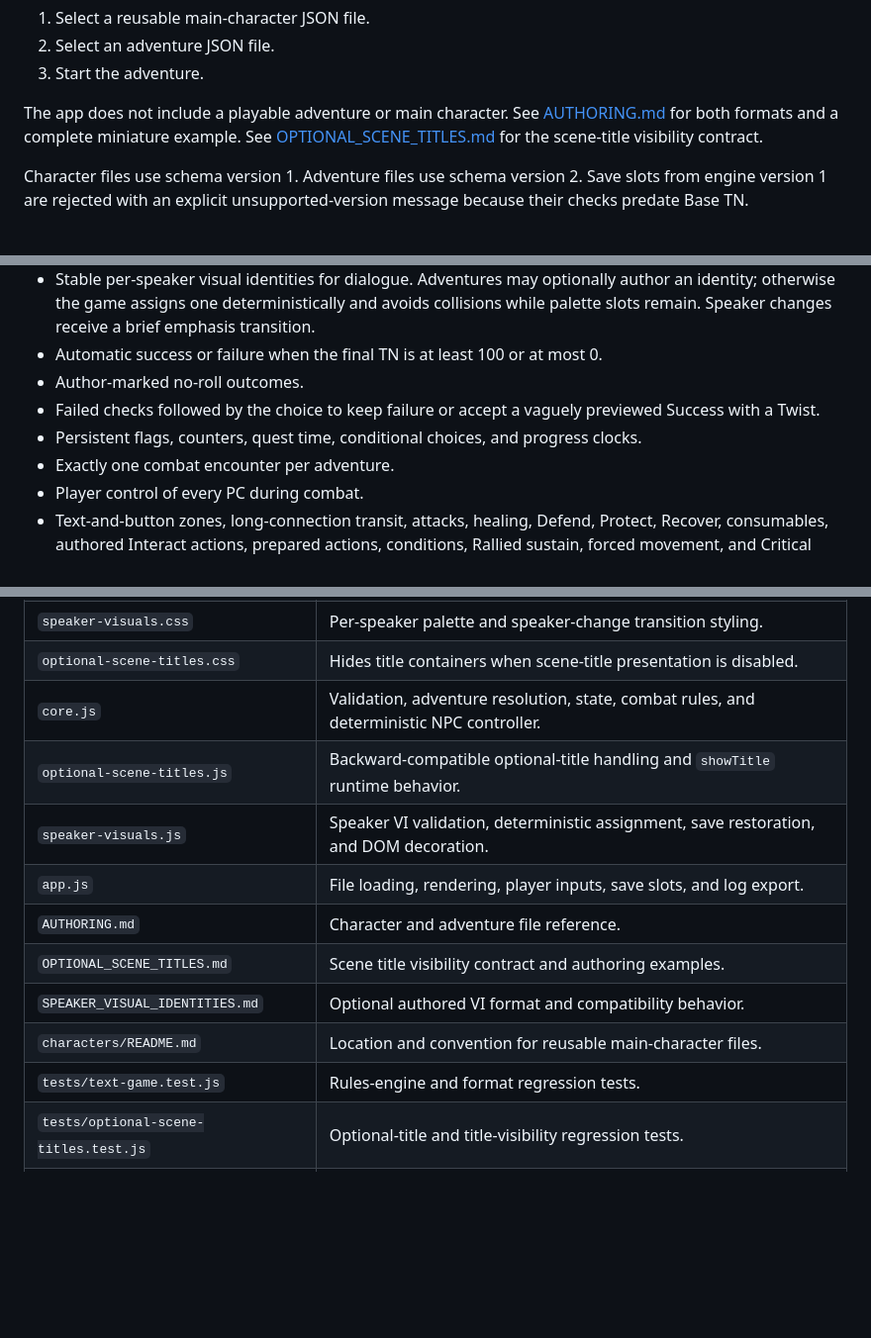
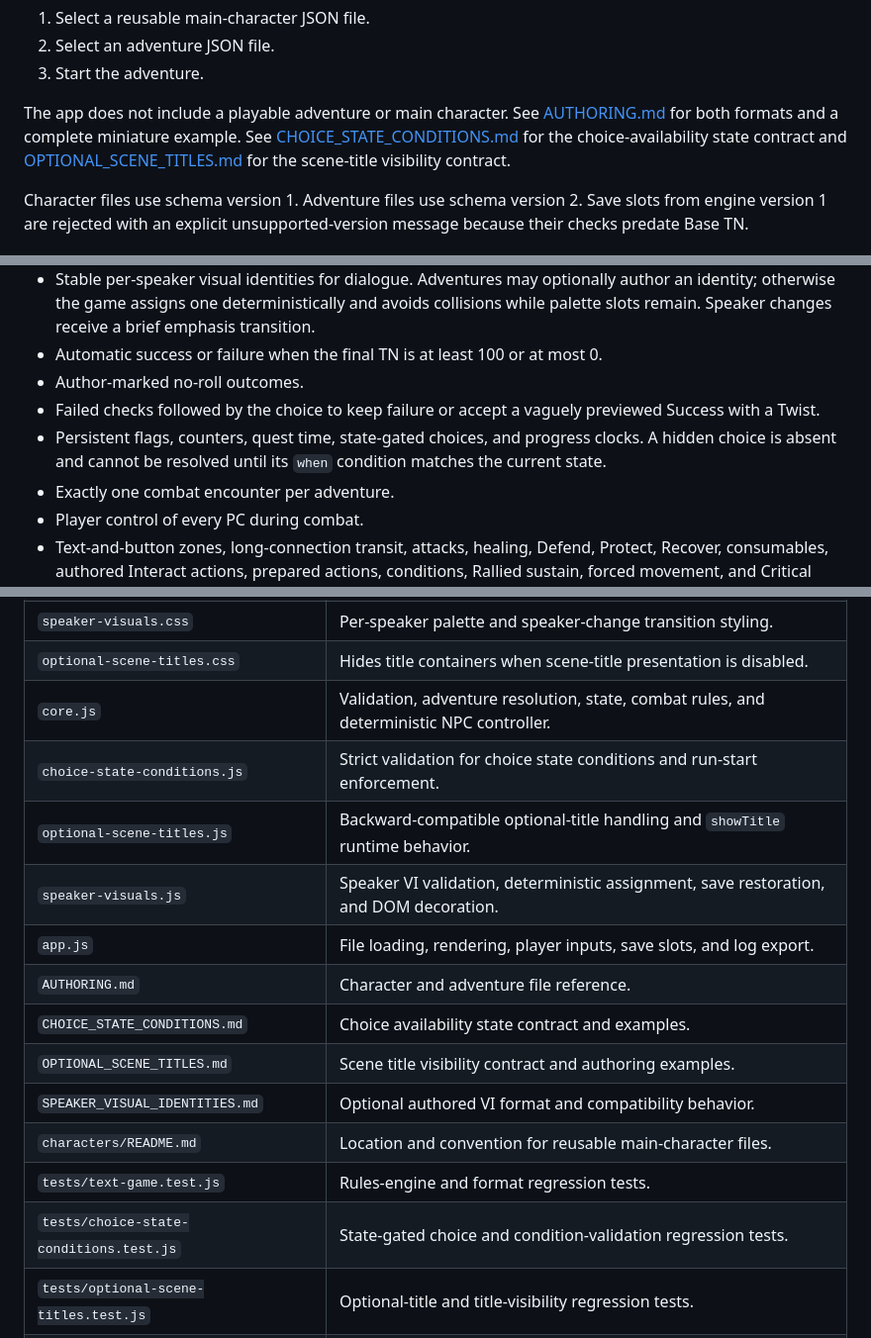
Before and after one commit to akiortagem/new-trpg, a Markdown page: apps/text-game/README.md, 3 parts joined by grey strips. Shown at 99% size. Rendered like a GitHub page; blank space fills up the shorter version.

Commit message:
Document state-gated choices

```diff
--- a/apps/text-game/README.md
+++ b/apps/text-game/README.md
@@ -18,7 +18,7 @@ At the start screen:
 2. Select an adventure JSON file.
 3. Start the adventure.
 
-The app does not include a playable adventure or main character. See [AUTHORING.md](AUTHORING.md) for both formats and a complete miniature example. See [OPTIONAL_SCENE_TITLES.md](OPTIONAL_SCENE_TITLES.md) for the scene-title visibility contract.
+The app does not include a playable adventure or main character. See [AUTHORING.md](AUTHORING.md) for both formats and a complete miniature example. See [CHOICE_STATE_CONDITIONS.md](CHOICE_STATE_CONDITIONS.md) for the choice-availability state contract and [OPTIONAL_SCENE_TITLES.md](OPTIONAL_SCENE_TITLES.md) for the scene-title visibility contract.
 
 Character files use schema version 1. Adventure files use schema version 2. Save slots from engine version 1 are rejected with an explicit unsupported-version message because their checks predate Base TN.
 
@@ -33,7 +33,7 @@ Character files use schema version 1. Adventure files use schema version 2. Save
 - Automatic success or failure when the final TN is at least 100 or at most 0.
 - Author-marked no-roll outcomes.
 - Failed checks followed by the choice to keep failure or accept a vaguely previewed Success with a Twist.
-- Persistent flags, counters, quest time, conditional choices, and progress clocks.
+- Persistent flags, counters, quest time, state-gated choices, and progress clocks. A hidden choice is absent and cannot be resolved until its `when` condition matches the current state.
 - Exactly one combat encounter per adventure.
 - Player control of every PC during combat.
 - Text-and-button zones, long-connection transit, attacks, healing, Defend, Protect, Recover, consumables, authored Interact actions, prepared actions, conditions, Rallied sustain, forced movement, and Critical Rounds.
@@ -51,14 +51,17 @@ Character files use schema version 1. Adventure files use schema version 2. Save
 | `speaker-visuals.css` | Per-speaker palette and speaker-change transition styling. |
 | `optional-scene-titles.css` | Hides title containers when scene-title presentation is disabled. |
 | `core.js` | Validation, adventure resolution, state, combat rules, and deterministic NPC controller. |
+| `choice-state-conditions.js` | Strict validation for choice state conditions and run-start enforcement. |
 | `optional-scene-titles.js` | Backward-compatible optional-title handling and `showTitle` runtime behavior. |
 | `speaker-visuals.js` | Speaker VI validation, deterministic assignment, save restoration, and DOM decoration. |
 | `app.js` | File loading, rendering, player inputs, save slots, and log export. |
 | `AUTHORING.md` | Character and adventure file reference. |
+| `CHOICE_STATE_CONDITIONS.md` | Choice availability state contract and examples. |
 | `OPTIONAL_SCENE_TITLES.md` | Scene title visibility contract and authoring examples. |
 | `SPEAKER_VISUAL_IDENTITIES.md` | Optional authored VI format and compatibility behavior. |
 | `characters/README.md` | Location and convention for reusable main-character files. |
 | `tests/text-game.test.js` | Rules-engine and format regression tests. |
+| `tests/choice-state-conditions.test.js` | State-gated choice and condition-validation regression tests. |
 | `tests/optional-scene-titles.test.js` | Optional-title and title-visibility regression tests. |
 | `tests/speaker-visuals.test.js` | Speaker identity assignment and validation tests. |
 
```
